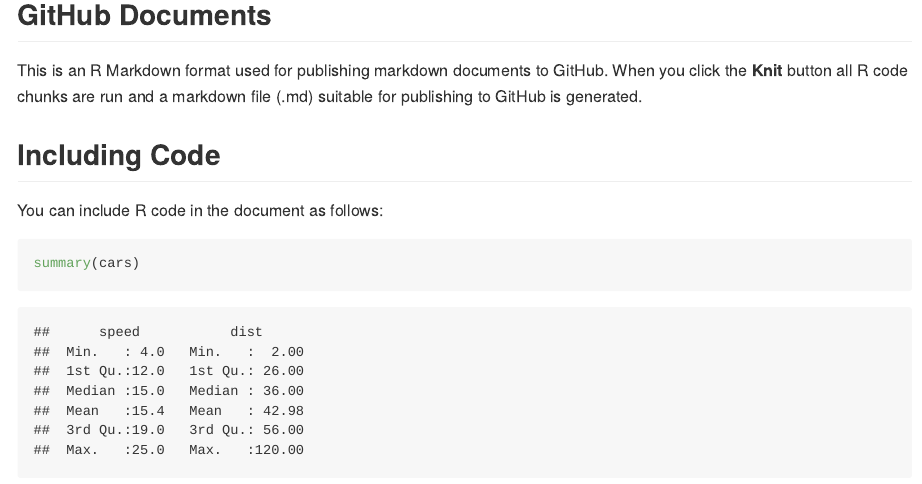
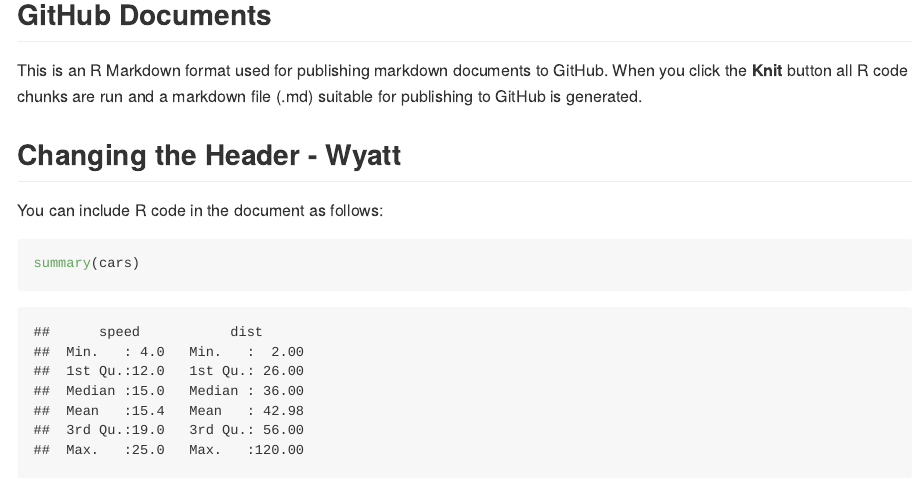
Before and after one commit to XingtanYu/r-collab, an R Markdown document (analysis sth.Rmd): the page in a window 1100 px wide, from 120 px down. Rendered offline with R 4.5, knitr and Pandoc, with nearby package versions.

Commit message:
Changed line 14

```diff
--- a/analysis sth.Rmd
+++ b/analysis sth.Rmd
@@ -11,7 +11,7 @@
 
 This is an R Markdown format used for publishing markdown documents to GitHub. When you click the **Knit** button all R code chunks are run and a markdown file (.md) suitable for publishing to GitHub is generated.
 
-## Including Code
+## Changing the Header - Wyatt
 
 You can include R code in the document as follows:
 
```
